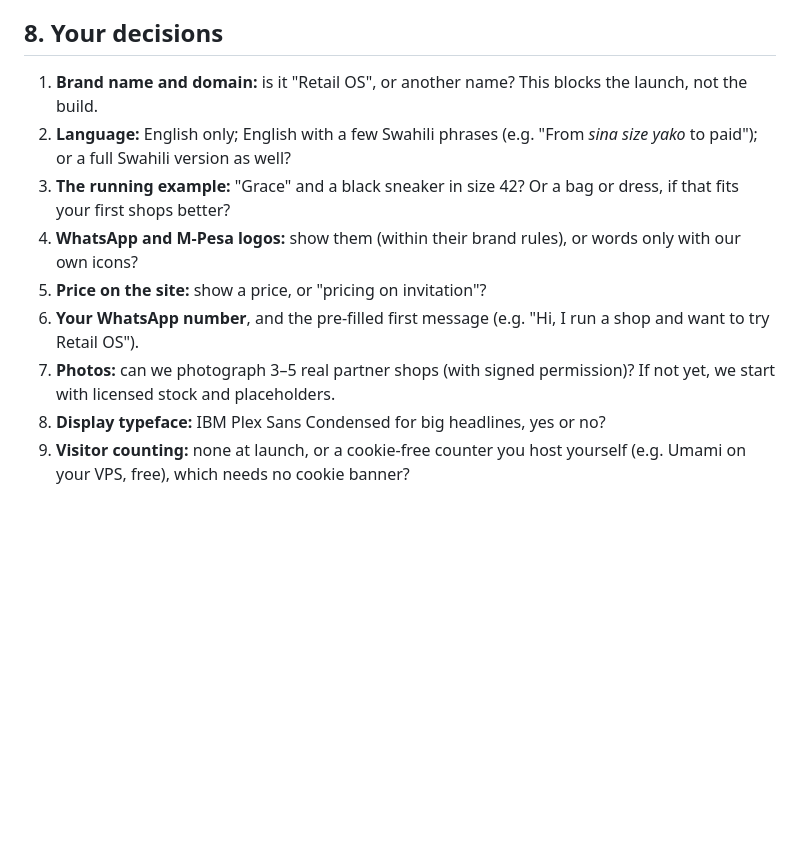
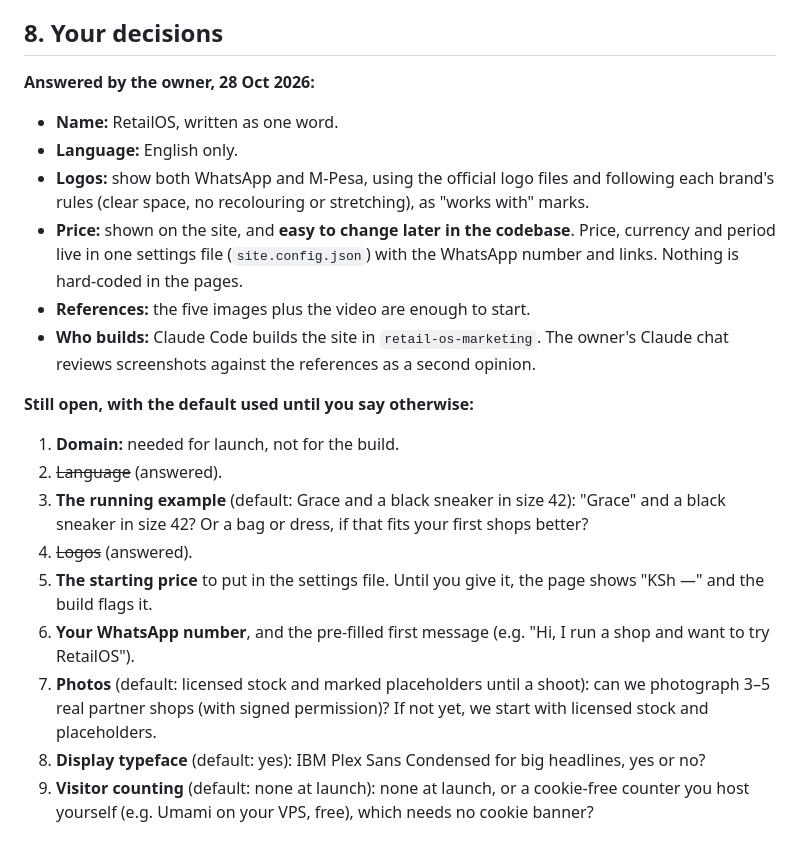
Before and after one commit to shureimibra/retail_system, a Markdown page: docs/phases/phase-8-design-brief.md, the part around the change. Drawn GitHub-style; blank space fills up the shorter version.

Commit message:
Phase 8 brief: owner's answers (RetailOS, English, both logos, editable price, who builds)
Co-Authored-By: Claude Opus 5.5 <noreply@anthropic.com>

```diff
--- a/docs/phases/phase-8-design-brief.md
+++ b/docs/phases/phase-8-design-brief.md
@@ -107,12 +107,22 @@ As in §4 of the creative direction, section by section:
 
 ## 8. Your decisions
 
-1. **Brand name and domain:** is it "Retail OS", or another name? This blocks the launch, not the build.
-2. **Language:** English only; English with a few Swahili phrases (e.g. "From *sina size yako* to paid"); or a full Swahili version as well?
-3. **The running example:** "Grace" and a black sneaker in size 42? Or a bag or dress, if that fits your first shops better?
-4. **WhatsApp and M-Pesa logos:** show them (within their brand rules), or words only with our own icons?
-5. **Price on the site:** show a price, or "pricing on invitation"?
-6. **Your WhatsApp number**, and the pre-filled first message (e.g. "Hi, I run a shop and want to try Retail OS").
-7. **Photos:** can we photograph 3–5 real partner shops (with signed permission)? If not yet, we start with licensed stock and placeholders.
-8. **Display typeface:** IBM Plex Sans Condensed for big headlines, yes or no?
-9. **Visitor counting:** none at launch, or a cookie-free counter you host yourself (e.g. Umami on your VPS, free), which needs no cookie banner?
+**Answered by the owner, 28 Oct 2026:**
+- **Name:** RetailOS, written as one word.
+- **Language:** English only.
+- **Logos:** show both WhatsApp and M-Pesa, using the official logo files and following each brand's rules (clear space, no recolouring or stretching), as "works with" marks.
+- **Price:** shown on the site, and **easy to change later in the codebase**. Price, currency and period live in one settings file (`site.config.json`) with the WhatsApp number and links. Nothing is hard-coded in the pages.
+- **References:** the five images plus the video are enough to start.
+- **Who builds:** Claude Code builds the site in `retail-os-marketing`. The owner's Claude chat reviews screenshots against the references as a second opinion.
+
+**Still open, with the default used until you say otherwise:**
+
+1. **Domain:** needed for launch, not for the build.
+2. ~~Language~~ (answered).
+3. **The running example** (default: Grace and a black sneaker in size 42): "Grace" and a black sneaker in size 42? Or a bag or dress, if that fits your first shops better?
+4. ~~Logos~~ (answered).
+5. **The starting price** to put in the settings file. Until you give it, the page shows "KSh —" and the build flags it.
+6. **Your WhatsApp number**, and the pre-filled first message (e.g. "Hi, I run a shop and want to try RetailOS").
+7. **Photos** (default: licensed stock and marked placeholders until a shoot): can we photograph 3–5 real partner shops (with signed permission)? If not yet, we start with licensed stock and placeholders.
+8. **Display typeface** (default: yes): IBM Plex Sans Condensed for big headlines, yes or no?
+9. **Visitor counting** (default: none at launch): none at launch, or a cookie-free counter you host yourself (e.g. Umami on your VPS, free), which needs no cookie banner?
```
